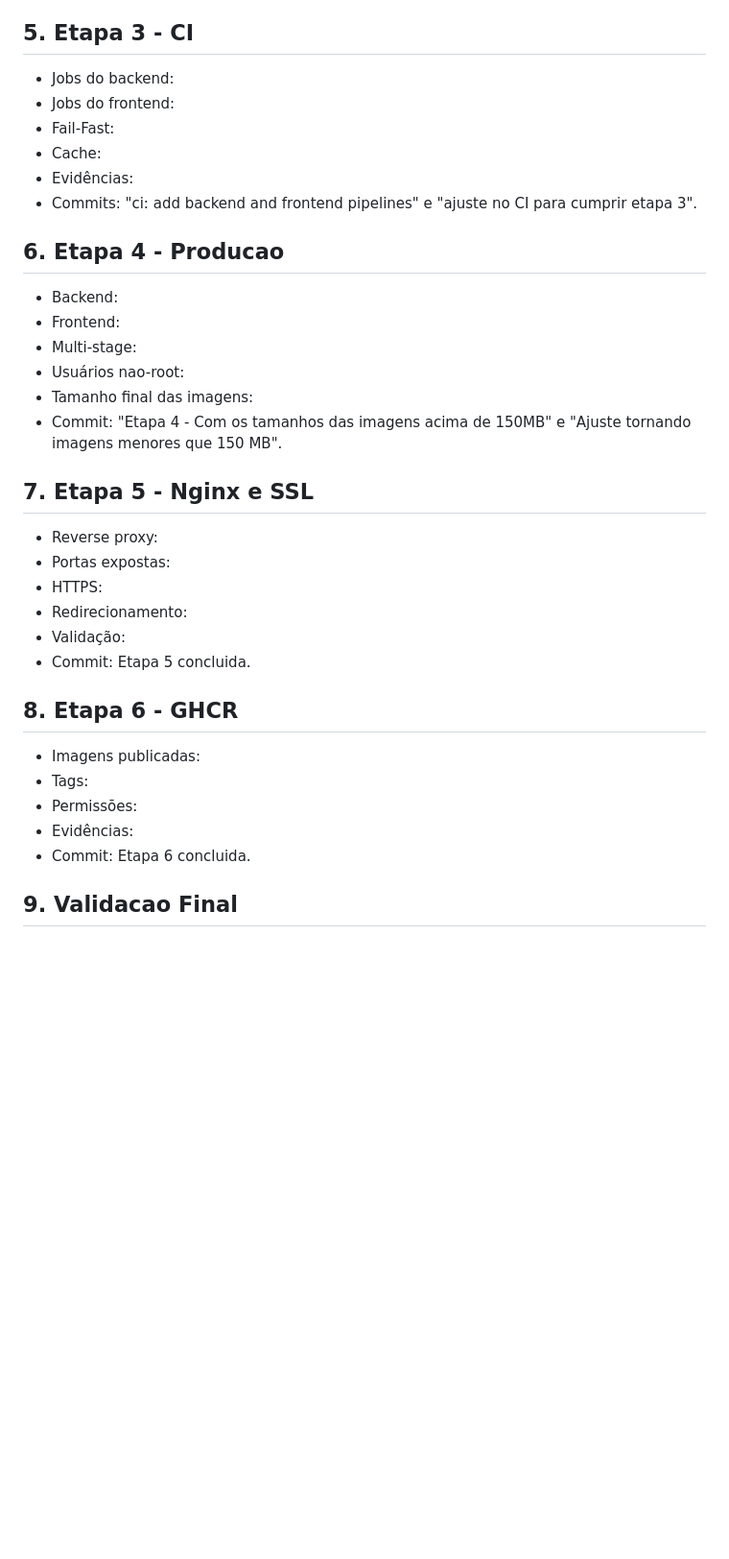
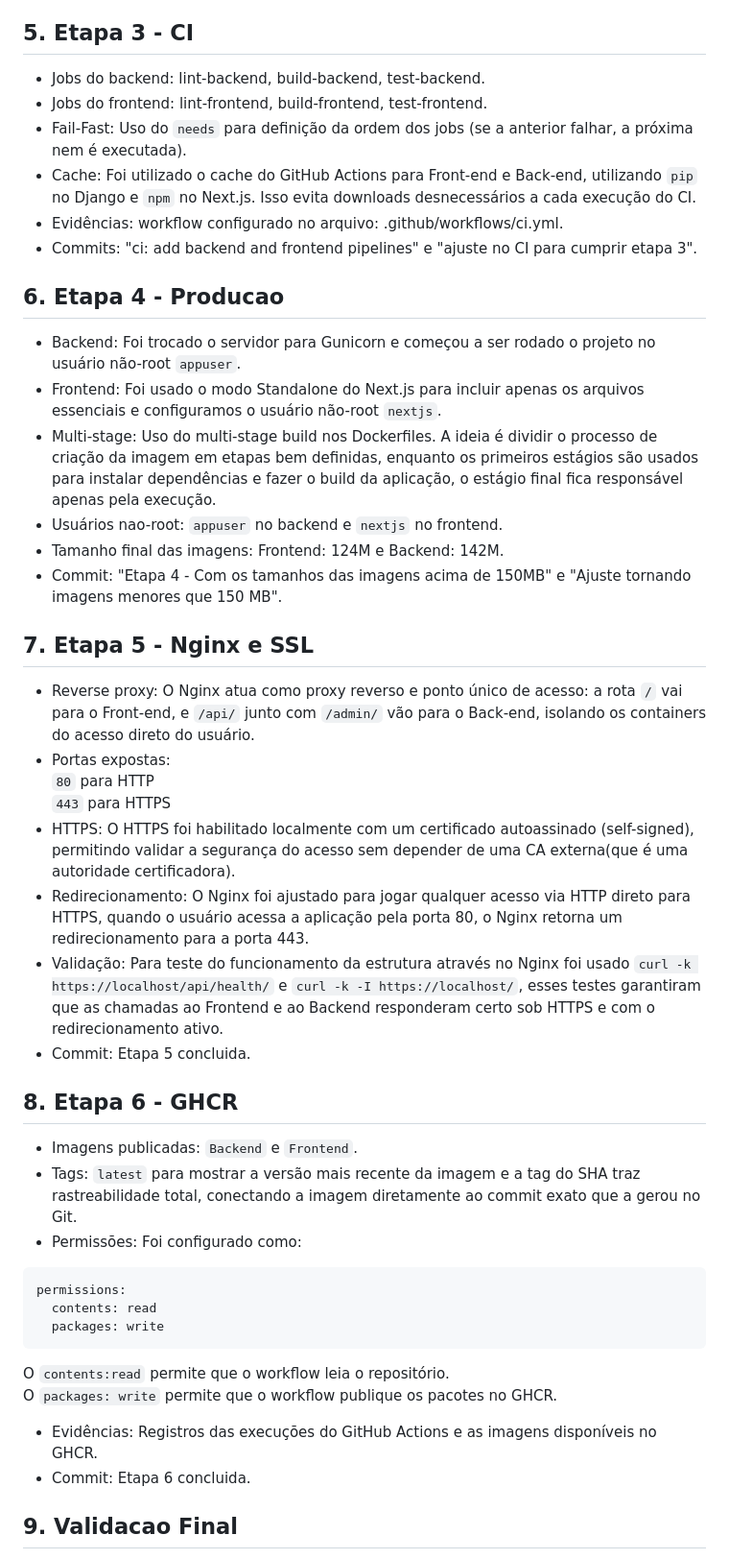
Before and after one commit to AI-Lab-UnB/maker_foudation26.2, a Markdown page: Marcelo_252004147/Semana_05/DOCUMENTACAO.md, the part around one of its changes. Shown at 96% size. GitHub-like rendering; blank space fills up the shorter version.

Commit message:
finalizing the "DOCUMENTACAO.md"

````diff
--- a/Marcelo_252004147/Semana_05/DOCUMENTACAO.md
+++ b/Marcelo_252004147/Semana_05/DOCUMENTACAO.md
@@ -37,34 +37,43 @@ docker exec
 - Commit: Etapa 2 concluida.
 
 ## 5. Etapa 3 - CI
-- Jobs do backend:
-- Jobs do frontend:
-- Fail-Fast:
-- Cache:
-- Evidências:
+- Jobs do backend: lint-backend, build-backend, test-backend.
+- Jobs do frontend: lint-frontend, build-frontend, test-frontend.
+- Fail-Fast: Uso do `needs` para definição da ordem dos jobs (se a anterior falhar, a próxima nem é executada).
+- Cache: Foi utilizado o cache do GitHub Actions para Front-end e Back-end, utilizando `pip` no Django e `npm` no Next.js. Isso evita downloads desnecessários a cada execução do CI.
+- Evidências: workflow configurado no arquivo: .github/workflows/ci.yml.
 - Commits: "ci: add backend and frontend pipelines" e "ajuste no CI para cumprir etapa 3".
 
 ## 6. Etapa 4 - Producao
-- Backend:
-- Frontend:
-- Multi-stage:
-- Usuários nao-root:
-- Tamanho final das imagens:
+- Backend: Foi trocado o servidor para Gunicorn e começou a ser rodado o projeto no usuário não-root `appuser`.
+- Frontend: Foi usado o modo Standalone do Next.js para incluir apenas os arquivos essenciais e configuramos o usuário não-root `nextjs`.
+- Multi-stage: Uso do multi-stage build nos Dockerfiles. A ideia é dividir o processo de criação da imagem em etapas bem definidas, enquanto os primeiros estágios são usados para instalar dependências e fazer o build da aplicação, o estágio final fica responsável apenas pela execução.
+- Usuários nao-root: `appuser` no backend e `nextjs` no frontend.
+- Tamanho final das imagens: Frontend: 124M e Backend: 142M.
 - Commit: "Etapa 4 - Com os tamanhos das imagens acima de 150MB" e "Ajuste tornando imagens menores que 150 MB".
 
 ## 7. Etapa 5 - Nginx e SSL
-- Reverse proxy:
+- Reverse proxy: O Nginx atua como proxy reverso e ponto único de acesso: a rota `/` vai para o Front-end, e `/api/` junto com `/admin/` vão para o Back-end, isolando os containers do acesso direto do usuário.
 - Portas expostas:
-- HTTPS:
-- Redirecionamento:
-- Validação:
+ `80` para HTTP
+ `443` para HTTPS
+- HTTPS: O HTTPS foi habilitado localmente com um certificado autoassinado (self-signed), permitindo validar a segurança do acesso sem depender de uma CA externa(que é uma autoridade certificadora).
+- Redirecionamento: O Nginx foi ajustado para jogar qualquer acesso via HTTP direto para HTTPS, quando o usuário acessa a aplicação pela porta 80, o Nginx retorna um redirecionamento para a porta 443.
+- Validação: Para teste do funcionamento da estrutura através no Nginx foi usado `curl -k https://localhost/api/health/` e `curl -k -I https://localhost/`, esses testes garantiram que as chamadas ao Frontend e ao Backend responderam certo sob HTTPS e com o redirecionamento ativo.
 - Commit: Etapa 5 concluida.
 
 ## 8. Etapa 6 - GHCR
-- Imagens publicadas:
-- Tags:
-- Permissões:
-- Evidências:
+- Imagens publicadas: `Backend` e `Frontend`.
+- Tags: `latest` para mostrar a versão mais recente da imagem e a tag do SHA traz rastreabilidade total, conectando a imagem diretamente ao commit exato que a gerou no Git.
+- Permissões: Foi configurado como:
+```
+permissions:
+  contents: read
+  packages: write
+```
+O `contents:read` permite que o workflow leia o repositório.
+O `packages: write` permite que o workflow publique os pacotes no GHCR.
+- Evidências: Registros das execuções do GitHub Actions e as imagens disponíveis no GHCR.
 - Commit: Etapa 6 concluida.
 
 ## 9. Validacao Final
````
Also changed, not shown: other parts of Marcelo_252004147/Semana_05/DOCUMENTACAO.md (+1 -1 lines).
